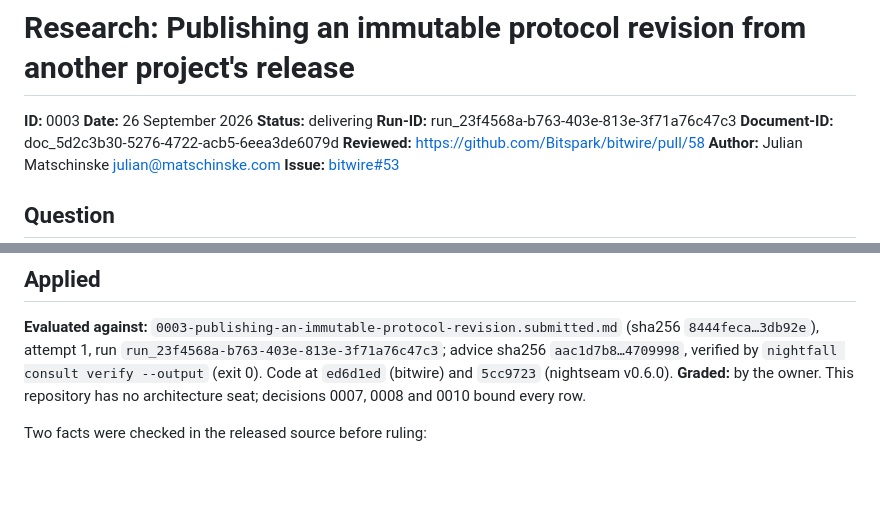
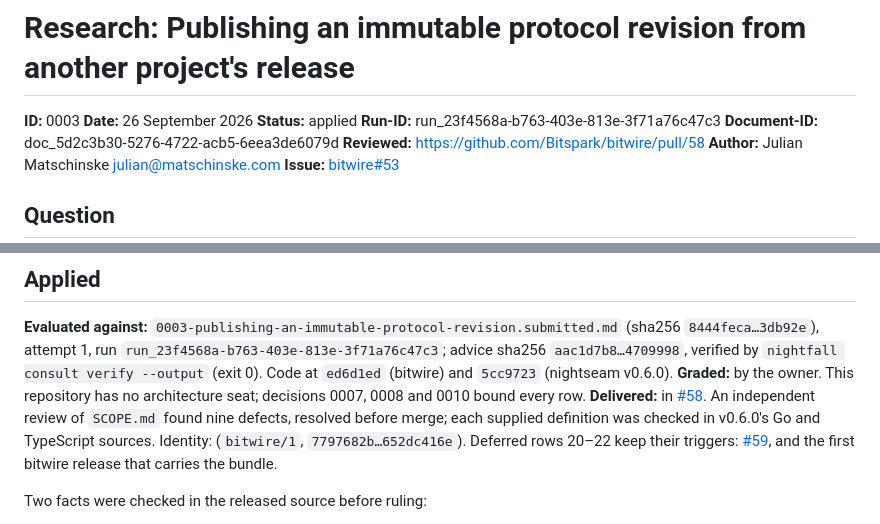
Before and after one commit to Bitspark/bitwire, a Markdown page: research-docs/0003-publishing-an-immutable-protocol-revision.md, 2 parts joined by grey strips. GitHub-like rendering; blank space fills up the shorter version.

Commit message:
research: mark consultation 0003 applied with the bitwire/1 bundle.

```diff
--- a/research-docs/0003-publishing-an-immutable-protocol-revision.md
+++ b/research-docs/0003-publishing-an-immutable-protocol-revision.md
@@ -2,7 +2,7 @@
 
 **ID:** 0003
 **Date:** 26 September 2026
-**Status:** delivering
+**Status:** applied
 **Run-ID:** run_23f4568a-b763-403e-813e-3f71a76c47c3
 **Document-ID:** doc_5d2c3b30-5276-4722-acb5-6eea3de6079d
 **Reviewed:** https://github.com/Bitspark/bitwire/pull/58
@@ -501,6 +501,7 @@ a digest of `973503e7…6375a549`.
 
 **Evaluated against:** `0003-publishing-an-immutable-protocol-revision.submitted.md` (sha256 `8444feca…3db92e`), attempt 1, run `run_23f4568a-b763-403e-813e-3f71a76c47c3`; advice sha256 `aac1d7b8…4709998`, verified by `nightfall consult verify --output` (exit 0). Code at `ed6d1ed` (bitwire) and `5cc9723` (nightseam v0.6.0).
 **Graded:** by the owner. This repository has no architecture seat; decisions 0007, 0008 and 0010 bound every row.
+**Delivered:** in [#58](https://github.com/Bitspark/bitwire/pull/58). An independent review of `SCOPE.md` found nine defects, resolved before merge; each supplied definition was checked in v0.6.0's Go and TypeScript sources. Identity: (`bitwire/1`, `7797682b…652dc416e`). Deferred rows 20–22 keep their triggers: [#59](https://github.com/Bitspark/bitwire/issues/59), and the first bitwire release that carries the bundle.
 
 Two facts were checked in the released source before ruling:
 - **Tunnel abort.** Go's `Connection.Abort` (`tunnel/go/tunnel.go:638`) *transmits* `channel.close` with code 1006. The TypeScript tunnel has no channel abort, and both implementations accept any code in `channel.close`.
```
